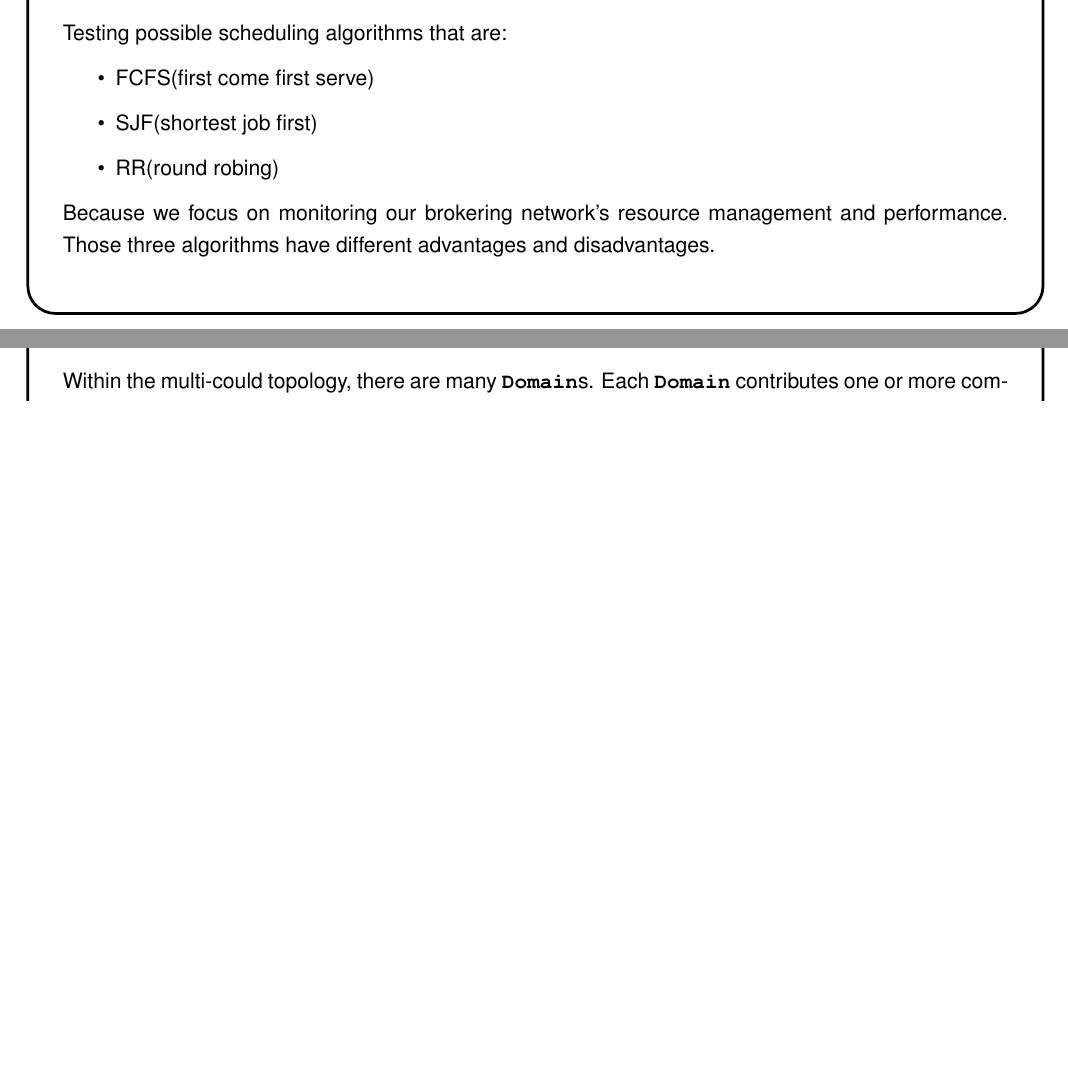
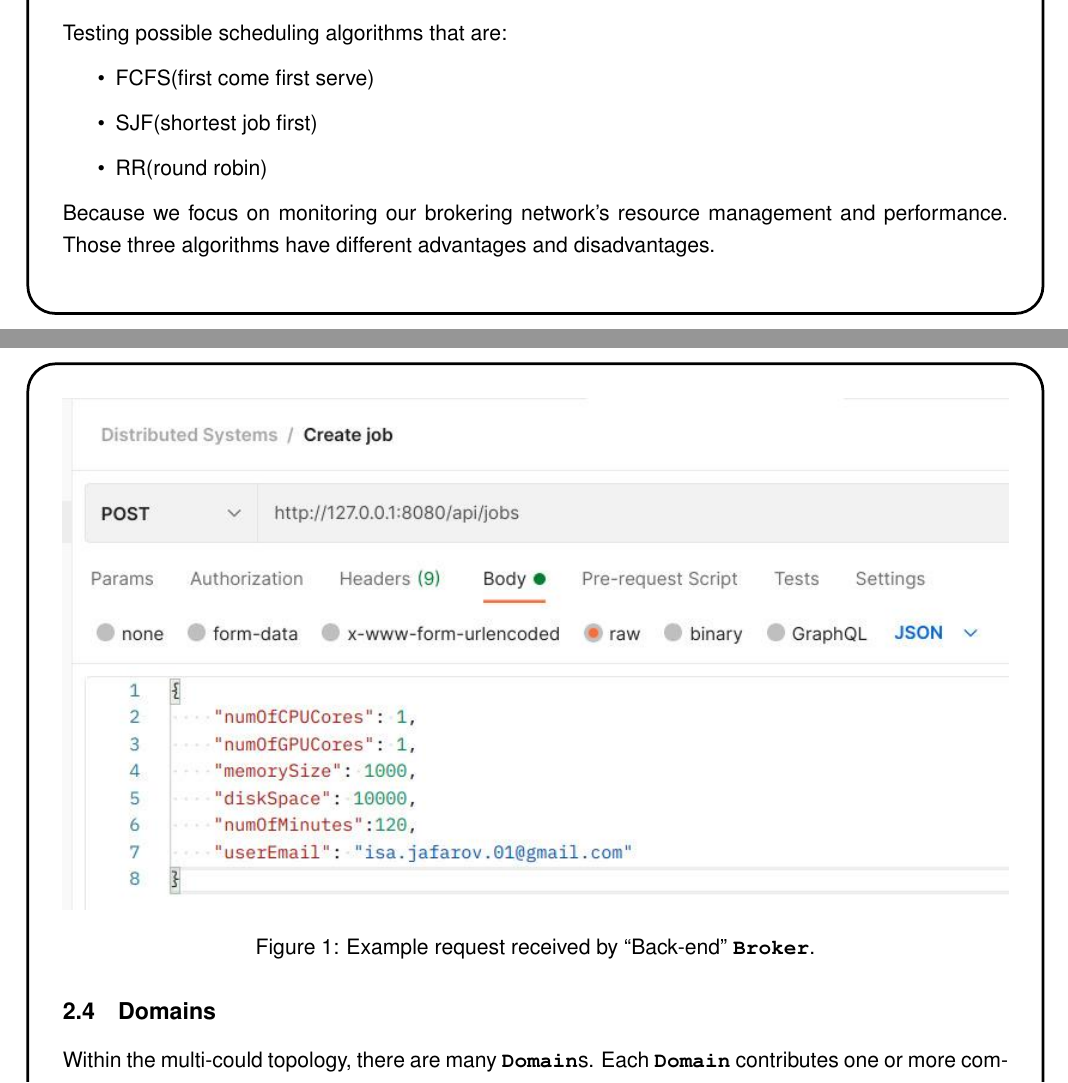
Before and after one commit to recursion-ninja/CSc-85011-Distributed-Computing-Project, a LaTeX document (tex/Project-Plan.tex): two parts of pages 2 and 3 of 5, joined at a grey line, cut so that both start at the same text, the shorter picture padded with empty space. Compiled offline with pdfLaTeX.

Commit message:
Adding backend API example image

```diff
--- a/tex/Project-Plan.tex
+++ b/tex/Project-Plan.tex
@@ -68,6 +68,13 @@ Encapsulated within the \KeyWord{Broker} is the maintenance of an ACID database
 
 Additionally, the \KeyWord{Broker} executes a scheduling algorithm to determine which queued \KeyWord{Job} will be given which resource(s) and when a \KeyWord{Job} will be migrated.
 
+\begin{figure}
+	\includegraphics[width=\textwidth]{Backend-API-Demo.jpeg}
+	\caption{Example request received by ``Back-end''  \KeyWord{Broker}.}
+\end{figure}
+
+
+
 
 \subsection{Scheduling \& Queuing}
 
@@ -75,7 +82,7 @@ Testing possible scheduling algorithms that are:
 \begin{itemize}
 \item FCFS(first come first serve)
 \item SJF(shortest job first)
-\item RR(round robing)
+\item RR(round robin)
 \end{itemize}
 
 Because we focus on monitoring our brokering network's resource management and performance. Those three algorithms have different advantages and disadvantages.
```
Also changed, not shown: tex/Backend-API-Demo.jpeg (added), tex/Project-Plan.tex (2 more changed lines).
